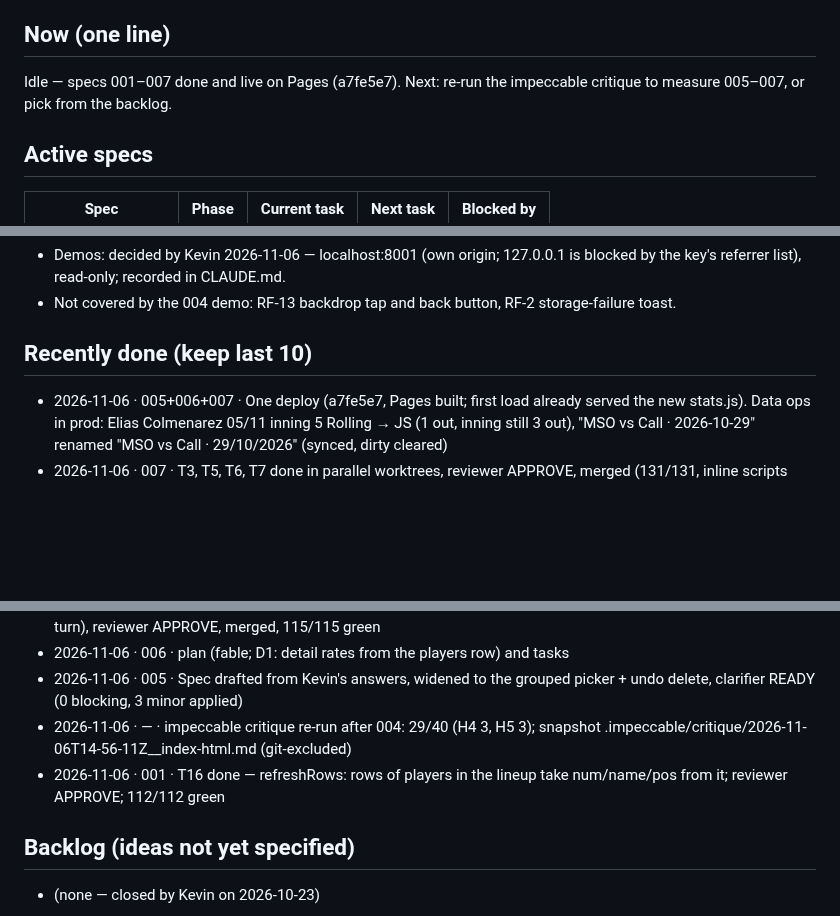
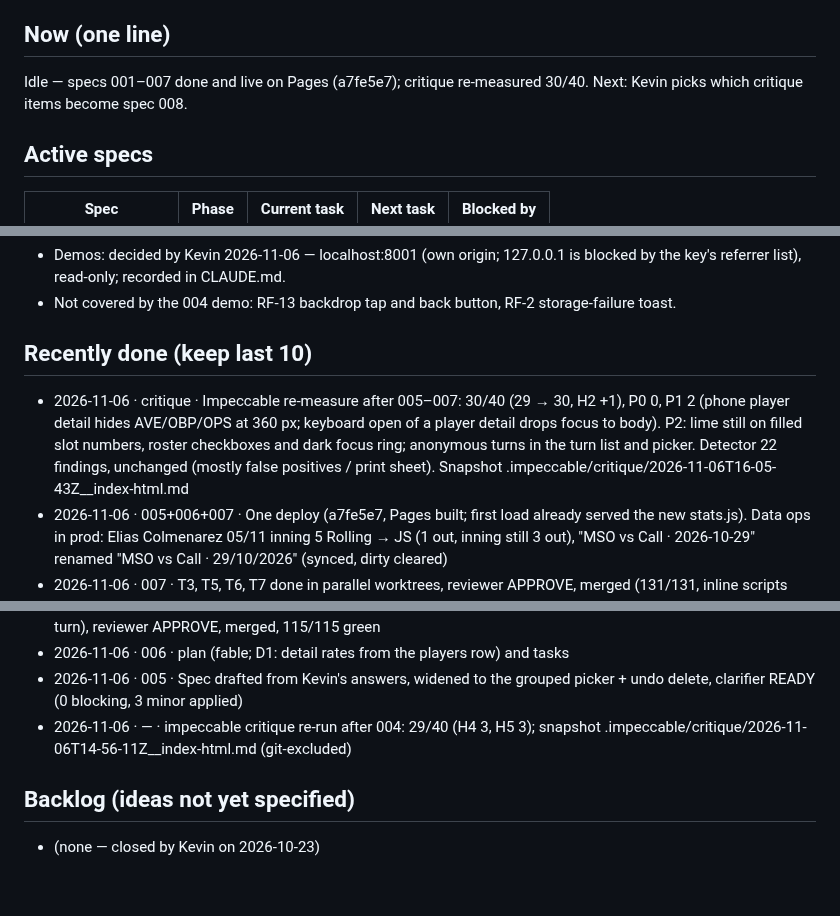
Before and after one commit to KevinPerez2701/softball-lineup, a Markdown page: STATUS.md, 3 parts joined by grey strips. GitHub-like rendering; blank space fills up the shorter version.

Commit message:
docs: impeccable critique re-measured 30/40 after 005-007

```diff
--- a/STATUS.md
+++ b/STATUS.md
@@ -7,6 +7,6 @@ Last updated: 2026-11-06 11:59 UTC-4 by Claude
 
 ## Now (one line)
-Idle — specs 001–007 done and live on Pages (a7fe5e7). Next: re-run the impeccable critique to measure 005–007, or pick from the backlog.
+Idle — specs 001–007 done and live on Pages (a7fe5e7); critique re-measured 30/40. Next: Kevin picks which critique items become spec 008.
 
 ## Active specs
 | Spec | Phase | Current task | Next task | Blocked by |
@@ -29,6 +29,7 @@ Phases: constitution · spec · clarify · plan · tasks · implement · validat
 - Not covered by the 004 demo: RF-13 backdrop tap and back button, RF-2 storage-failure toast.
 
 ## Recently done (keep last 10)
+- 2026-11-06 · critique · Impeccable re-measure after 005–007: 30/40 (29 → 30, H2 +1), P0 0, P1 2 (phone player detail hides AVE/OBP/OPS at 360 px; keyboard open of a player detail drops focus to body). P2: lime still on filled slot numbers, roster checkboxes and dark focus ring; anonymous turns in the turn list and picker. Detector 22 findings, unchanged (mostly false positives / print sheet). Snapshot .impeccable/critique/2026-11-06T16-05-43Z__index-html.md
 - 2026-11-06 · 005+006+007 · One deploy (a7fe5e7, Pages built; first load already served the new stats.js). Data ops in prod: Elias Colmenarez 05/11 inning 5 Rolling → JS (1 out, inning still 3 out), "MSO vs Call · 2026-10-29" renamed "MSO vs Call · 29/10/2026" (synced, dirty cleared)
 - 2026-11-06 · 007 · T3, T5, T6, T7 done in parallel worktrees, reviewer APPROVE, merged (131/131, inline scripts node --check OK). Browser demo on localhost:8000 (Kevin's session, nothing saved, game restored by reopening): Abrir juego by game date with "Sin fecha" last; pill "Softball · 5 innings"; "− Inning"; Final hidden at 0–0, shown at 7–6; picker/drag swap/Autoasignar/BD append to the order, replaced BD and "Quitar" keep their place; one solid lime on the main screen (Guardar); picker Space keeps focus (Rolling, Anotó carrera), outlines thin (default) / 2 px (changed); cell names read "Kevin Perez, inning 1, turno 2: E, anotó carrera, turno 10: Fly" and "…, sin turnos"; sheet title "MSO vs Call 2 · 05/11"; Juegos "Récord 2–1–0", "19/10/2026" without "vs rival"; Enter on a player name opens the detail and "← Jugadores" returns focus; at 360 px AVE visible and the name column sticky
 - 2026-11-06 · 007 · T1 (orderAfterAssign, cellName), T2 (dateLabel, sheetTitle, gameTitle, savedByDate, recordText; validIso moved onto Stats at merge), T4 (btn-thin, btn-sm.btn-default, RF-8 demotions) — reviewers APPROVE, merged, 131/131
@@ -38,7 +39,6 @@ Phases: constitution · spec · clarify · plan · tasks · implement · validat
 - 2026-11-06 · 006 · plan (fable; D1: detail rates from the players row) and tasks
 - 2026-11-06 · 005 · Spec drafted from Kevin's answers, widened to the grouped picker + undo delete, clarifier READY (0 blocking, 3 minor applied)
 - 2026-11-06 · — · impeccable critique re-run after 004: 29/40 (H4 3, H5 3); snapshot .impeccable/critique/2026-11-06T14-56-11Z__index-html.md (git-excluded)
-- 2026-11-06 · 001 · T16 done — refreshRows: rows of players in the lineup take num/name/pos from it; reviewer APPROVE; 112/112 green
 
 ## Backlog (ideas not yet specified)
 - (none — closed by Kevin on 2026-10-23)
```
Also changed, not shown: other parts of STATUS.md (+1 -1 lines).
